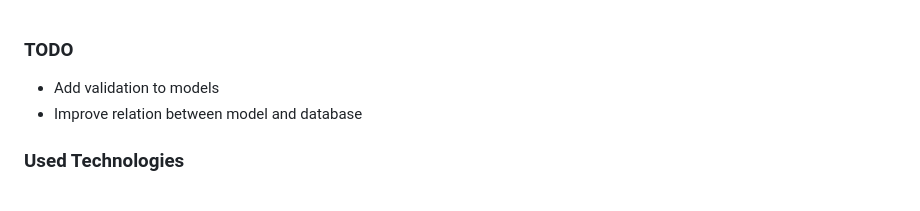
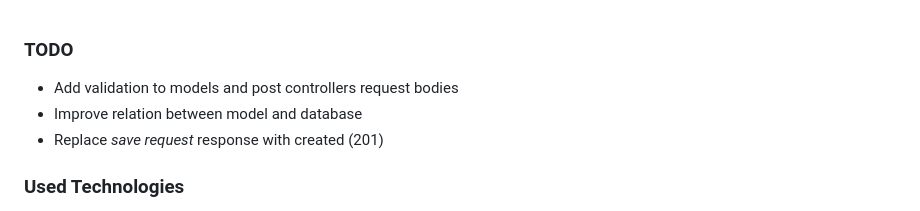
Before and after one commit to YoucefMegoura/PresenceQR-API, a Markdown page: README.md, the part around the change. Rendered like a GitHub page.

```diff
--- a/README.md
+++ b/README.md
@@ -1,6 +1,7 @@
 ### TODO
-+ Add validation to models
++ Add validation to models and post controllers request bodies
 + Improve relation between model and database
++ Replace *save request* response with created (201)
 
 ### Used Technologies
 + JDK 11
```
